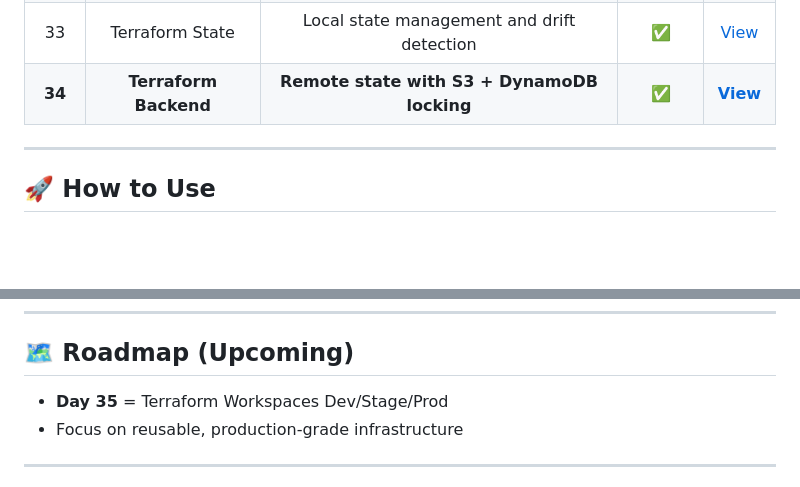
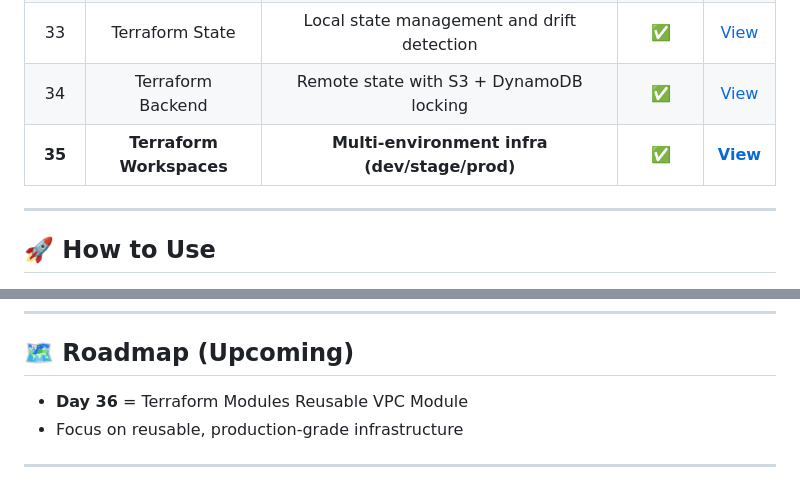
Before and after one commit to nacholiya/100-Days-AWS-Terraform-Challenge, a Markdown page: README.md, 2 parts joined by grey strips. Rendered like a GitHub page; blank space fills up the shorter version.

```diff
--- a/README.md
+++ b/README.md
@@ -80,7 +80,8 @@ This challenge focuses on **consistency, depth, and real-world DevOps skills**.
 | 31 | Terraform Variables | Inputs, defaults and validation rules | ✅ | [View](./Day-31-terraform-variables) |
 | 32 | Terraform Outputs | Create and use Terraform outputs for cross-stack infrastructure | ✅ | [View](./Day-32-terraform-outputs) |
 | 33 | Terraform State | Local state management and drift detection | ✅ | [View](./Day-33-terraform-state) |
-| **34** | **Terraform Backend** | **Remote state with S3 + DynamoDB locking** | **✅** | **[View](./Day-34-terraform-backend)** |
+| 34 | Terraform Backend | Remote state with S3 + DynamoDB locking | ✅ | [View](./Day-34-terraform-backend) |
+| **35** | **Terraform Workspaces** | **Multi-environment infra (dev/stage/prod)** | **✅** | **[View](./Day-35-workspaces)** |
 
 ---
 
@@ -101,7 +102,7 @@ terraform destroy
 ---
 
 ## 🗺️ Roadmap (Upcoming)
-- **Day 35** =  Terraform Workspaces  Dev/Stage/Prod
+- **Day 36** =  Terraform Modules Reusable VPC Module
 - Focus on reusable, production-grade infrastructure
 
 ---
```
